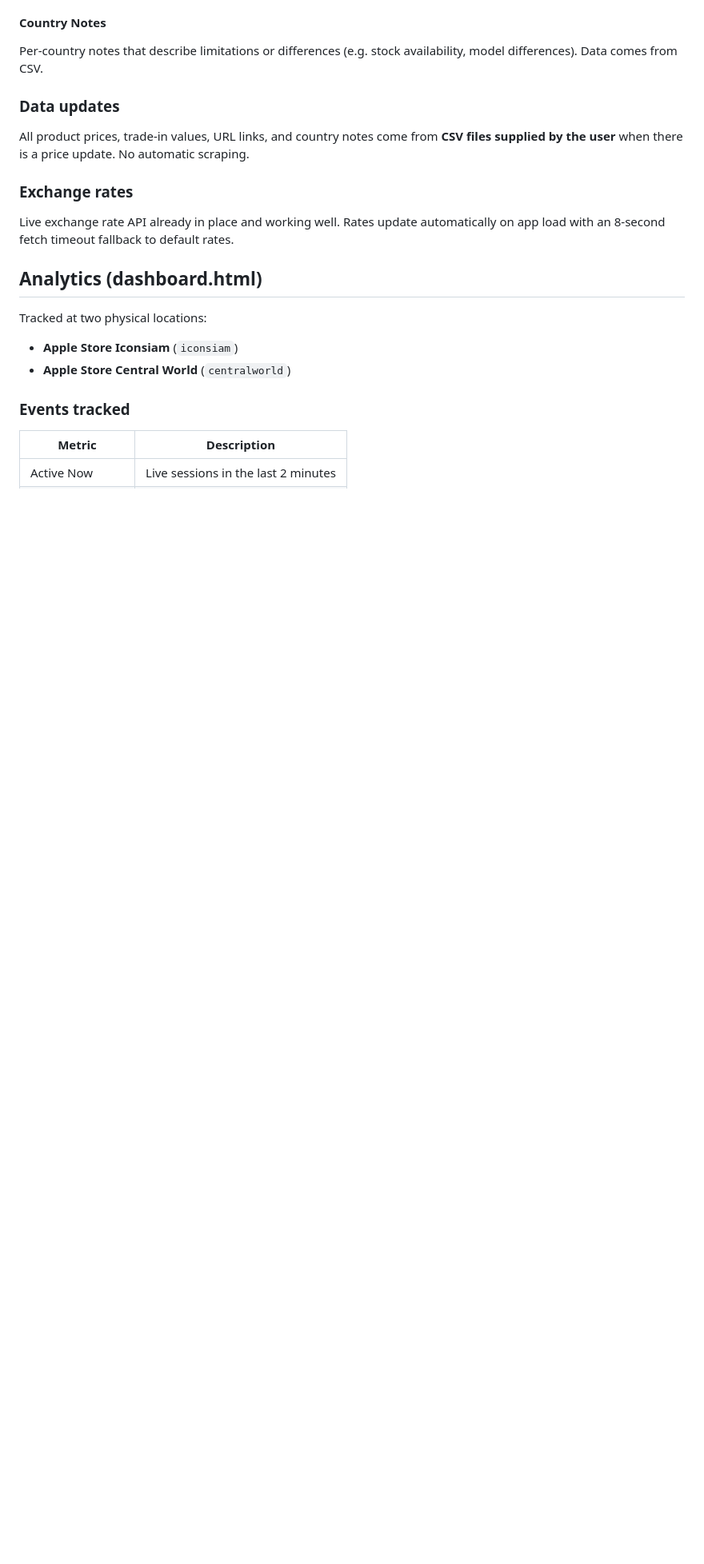
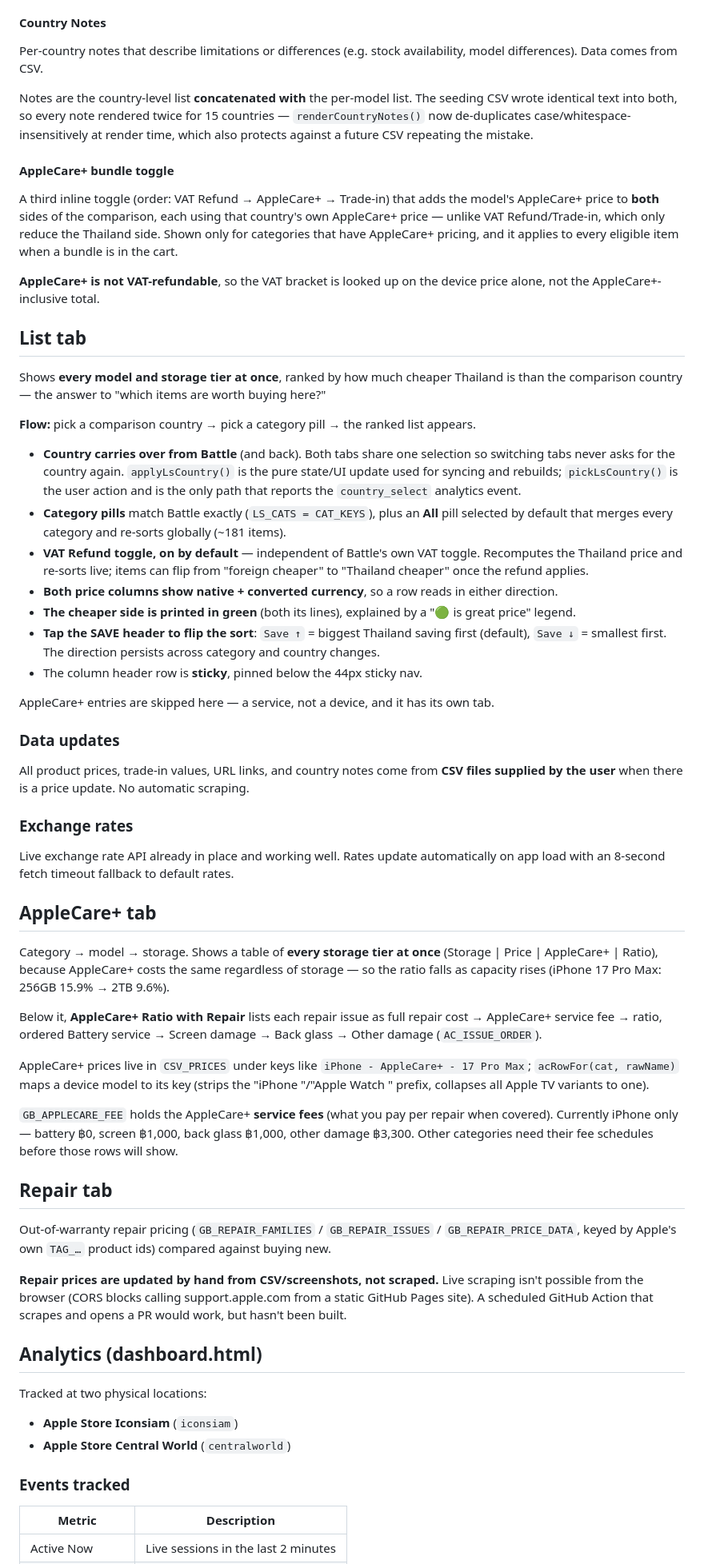
Before and after one commit to LengPro/price-battle, a Markdown page: CLAUDE.md, the part around one of its changes. Shown at 80% size. Rendered like a GitHub page; blank space fills up the shorter version.

```diff
--- a/CLAUDE.md
+++ b/CLAUDE.md
@@ -36,11 +50,50 @@ Each product has a direct link to the Apple website page for that country. Links
 #### Country Notes
 Per-country notes that describe limitations or differences (e.g. stock availability, model differences). Data comes from CSV.
 
+Notes are the country-level list **concatenated with** the per-model list. The seeding CSV wrote identical text into both, so every note rendered twice for 15 countries — `renderCountryNotes()` now de-duplicates case/whitespace-insensitively at render time, which also protects against a future CSV repeating the mistake.
+
+#### AppleCare+ bundle toggle
+A third inline toggle (order: VAT Refund → AppleCare+ → Trade-in) that adds the model's AppleCare+ price to **both** sides of the comparison, each using that country's own AppleCare+ price — unlike VAT Refund/Trade-in, which only reduce the Thailand side. Shown only for categories that have AppleCare+ pricing, and it applies to every eligible item when a bundle is in the cart.
+
+**AppleCare+ is not VAT-refundable**, so the VAT bracket is looked up on the device price alone, not the AppleCare+-inclusive total.
+
+## List tab
+
+Shows **every model and storage tier at once**, ranked by how much cheaper Thailand is than the comparison country — the answer to "which items are worth buying here?"
+
+**Flow:** pick a comparison country → pick a category pill → the ranked list appears.
+
+- **Country carries over from Battle** (and back). Both tabs share one selection so switching tabs never asks for the country again. `applyLsCountry()` is the pure state/UI update used for syncing and rebuilds; `pickLsCountry()` is the user action and is the only path that reports the `country_select` analytics event.
+- **Category pills** match Battle exactly (`LS_CATS = CAT_KEYS`), plus an **All** pill selected by default that merges every category and re-sorts globally (~181 items).
+- **VAT Refund toggle, on by default** — independent of Battle's own VAT toggle. Recomputes the Thailand price and re-sorts live; items can flip from "foreign cheaper" to "Thailand cheaper" once the refund applies.
+- **Both price columns show native + converted currency**, so a row reads in either direction.
+- **The cheaper side is printed in green** (both its lines), explained by a "🟢 is great price" legend.
+- **Tap the SAVE header to flip the sort**: `Save ↑` = biggest Thailand saving first (default), `Save ↓` = smallest first. The direction persists across category and country changes.
+- The column header row is **sticky**, pinned below the 44px sticky nav.
+
+AppleCare+ entries are skipped here — a service, not a device, and it has its own tab.
+
 ### Data updates
 All product prices, trade-in values, URL links, and country notes come from **CSV files supplied by the user** when there is a price update. No automatic scraping.
 
 ### Exchange rates
 Live exchange rate API already in place and working well. Rates update automatically on app load with an 8-second fetch timeout fallback to default rates.
+
+## AppleCare+ tab
+
+Category → model → storage. Shows a table of **every storage tier at once** (Storage | Price | AppleCare+ | Ratio), because AppleCare+ costs the same regardless of storage — so the ratio falls as capacity rises (iPhone 17 Pro Max: 256GB 15.9% → 2TB 9.6%).
+
+Below it, **AppleCare+ Ratio with Repair** lists each repair issue as full repair cost → AppleCare+ service fee → ratio, ordered Battery service → Screen damage → Back glass → Other damage (`AC_ISSUE_ORDER`).
+
+AppleCare+ prices live in `CSV_PRICES` under keys like `iPhone - AppleCare+ - 17 Pro Max`; `acRowFor(cat, rawName)` maps a device model to its key (strips the "iPhone "/"Apple Watch " prefix, collapses all Apple TV variants to one).
+
+`GB_APPLECARE_FEE` holds the AppleCare+ **service fees** (what you pay per repair when covered). Currently iPhone only — battery ฿0, screen ฿1,000, back glass ฿1,000, other damage ฿3,300. Other categories need their fee schedules before those rows will show.
+
+## Repair tab
+
+Out-of-warranty repair pricing (`GB_REPAIR_FAMILIES` / `GB_REPAIR_ISSUES` / `GB_REPAIR_PRICE_DATA`, keyed by Apple's own `TAG_…` product ids) compared against buying new.
+
+**Repair prices are updated by hand from CSV/screenshots, not scraped.** Live scraping isn't possible from the browser (CORS blocks calling support.apple.com from a static GitHub Pages site). A scheduled GitHub Action that scrapes and opens a PR would work, but hasn't been built.
 
 ## Analytics (dashboard.html)
 
```
Also changed, not shown: other parts of CLAUDE.md (+24 -2 lines).
